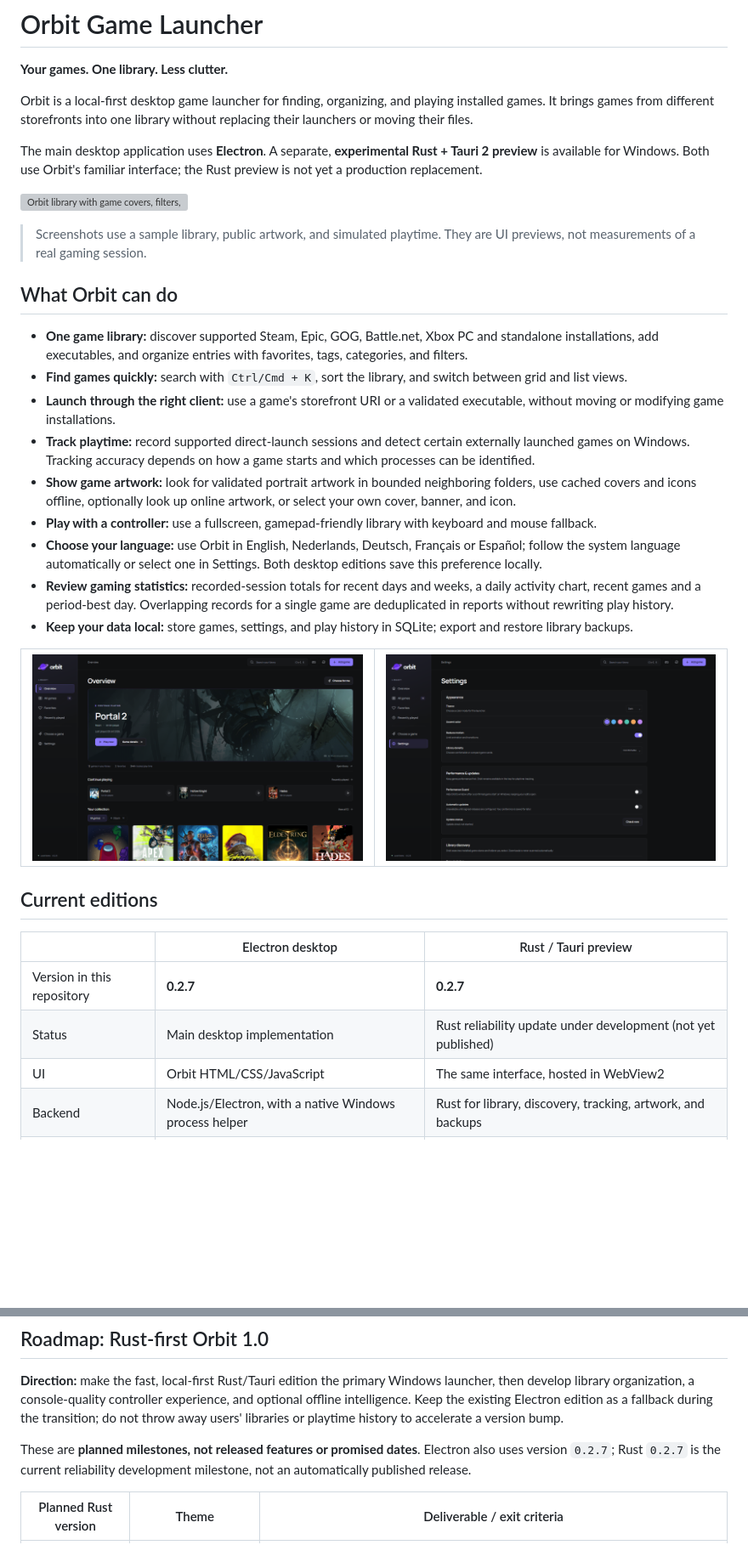
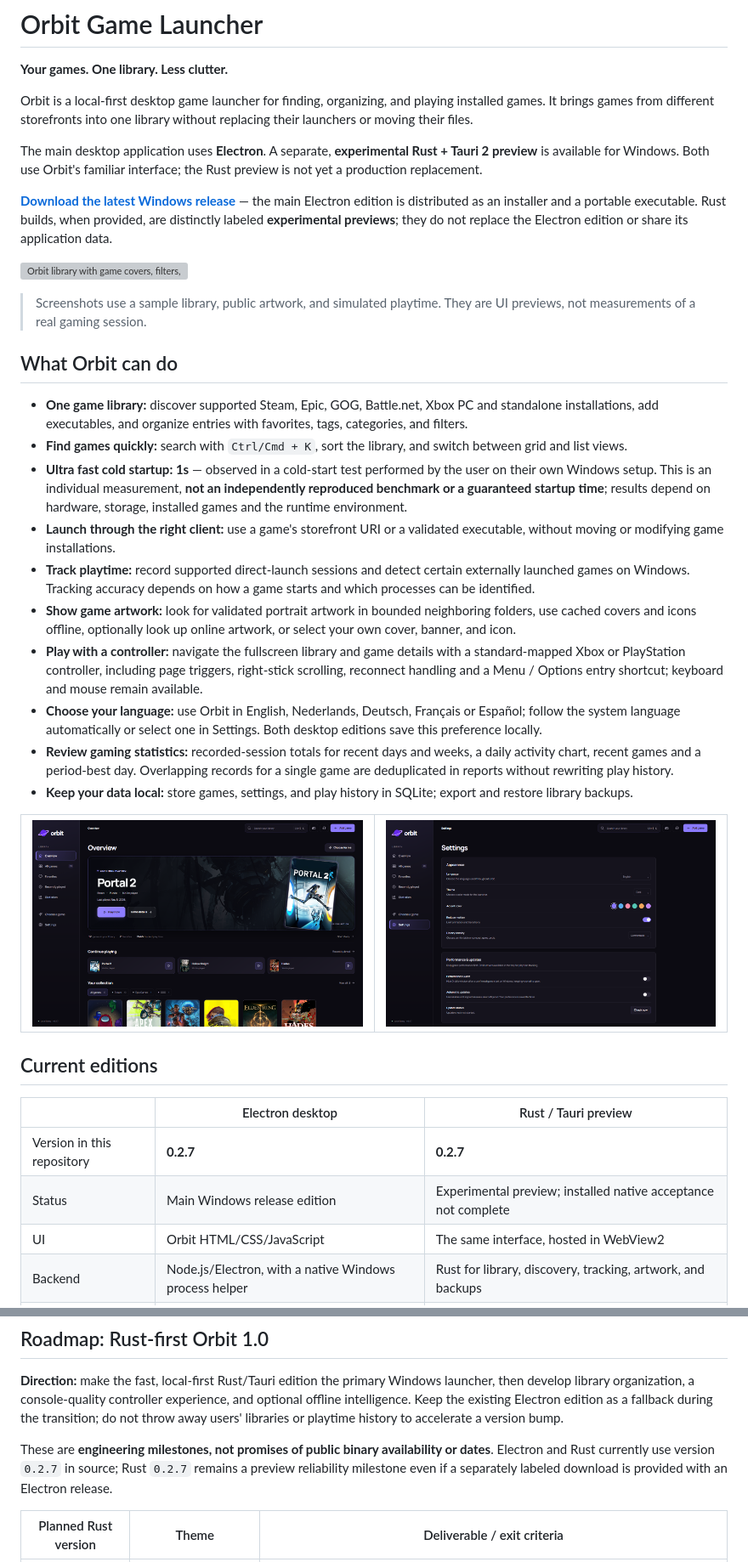
Before and after one commit to j5bak928-a11y/orbit-game-launcher, a Markdown page: README.md, 2 parts joined by grey strips. Shown at 85% size. Drawn GitHub-style; pictures changed too: docs/images/orbit-overview-current.png, docs/images/orbit-settings-current.png; blank space fills up the shorter version; grey boxes are pictures that could not be loaded.

Commit message:
Refresh Orbit 0.2.7 release README and UI screenshots (#43)
Document user-observed 1s cold startup with limitations, current Electron/Rust preview versions and gamepad controls, updated download/signing guidance, and four refreshed 0.2.7 screenshots.

```diff
--- a/README.md
+++ b/README.md
@@ -5,6 +5,8 @@
 Orbit is a local-first desktop game launcher for finding, organizing, and playing installed games. It brings games from different storefronts into one library without replacing their launchers or moving their files.
 
 The main desktop application uses **Electron**. A separate, **experimental Rust + Tauri 2 preview** is available for Windows. Both use Orbit's familiar interface; the Rust preview is not yet a production replacement.
+
+**[Download the latest Windows release](https://github.com/j5bak928-a11y/orbit-game-launcher/releases/latest)** — the main Electron edition is distributed as an installer and a portable executable. Rust builds, when provided, are distinctly labeled **experimental previews**; they do not replace the Electron edition or share its application data.
 
 ![Orbit library with game covers, filters, and search](docs/images/orbit-library-current.png)
 
@@ -14,10 +16,11 @@ The main desktop application uses **Electron**. A separate, **experimental Rust
 
 - **One game library:** discover supported Steam, Epic, GOG, Battle.net, Xbox PC and standalone installations, add executables, and organize entries with favorites, tags, categories, and filters.
 - **Find games quickly:** search with `Ctrl/Cmd + K`, sort the library, and switch between grid and list views.
+- **Ultra fast cold startup: 1s** — observed in a cold-start test performed by the user on their own Windows setup. This is an individual measurement, **not an independently reproduced benchmark or a guaranteed startup time**; results depend on hardware, storage, installed games and the runtime environment.
 - **Launch through the right client:** use a game's storefront URI or a validated executable, without moving or modifying game installations.
 - **Track playtime:** record supported direct-launch sessions and detect certain externally launched games on Windows. Tracking accuracy depends on how a game starts and which processes can be identified.
 - **Show game artwork:** look for validated portrait artwork in bounded neighboring folders, use cached covers and icons offline, optionally look up online artwork, or select your own cover, banner, and icon.
-- **Play with a controller:** use a fullscreen, gamepad-friendly library with keyboard and mouse fallback.
+- **Play with a controller:** navigate the fullscreen library and game details with a standard-mapped Xbox or PlayStation controller, including page triggers, right-stick scrolling, reconnect handling and a Menu / Options entry shortcut; keyboard and mouse remain available.
 - **Choose your language:** use Orbit in English, Nederlands, Deutsch, Français or Español; follow the system language automatically or select one in Settings. Both desktop editions save this preference locally.
 - **Review gaming statistics:** recorded-session totals for recent days and weeks, a daily activity chart, recent games and a period-best day. Overlapping records for a single game are deduplicated in reports without rewriting play history.
 - **Keep your data local:** store games, settings, and play history in SQLite; export and restore library backups.
@@ -31,7 +34,7 @@ The main desktop application uses **Electron**. A separate, **experimental Rust
 | | Electron desktop | Rust / Tauri preview |
 | --- | --- | --- |
 | Version in this repository | **0.2.7** | **0.2.7** |
-| Status | Main desktop implementation | Rust reliability update under development (not yet published) |
+| Status | Main Windows release edition | Experimental preview; installed native acceptance not complete |
 | UI | Orbit HTML/CSS/JavaScript | The same interface, hosted in WebView2 |
 | Backend | Node.js/Electron, with a native Windows process helper | Rust for library, discovery, tracking, artwork, and backups |
 | Windows packaging | NSIS setup and portable EXE | NSIS setup, MSI, and portable EXE |
@@ -43,7 +46,7 @@ The editions have **different application IDs and data directories**. On first l
 
 **Direction:** make the fast, local-first Rust/Tauri edition the primary Windows launcher, then develop library organization, a console-quality controller experience, and optional offline intelligence. Keep the existing Electron edition as a fallback during the transition; do not throw away users' libraries or playtime history to accelerate a version bump.
 
-These are **planned milestones, not released features or promised dates**. Electron also uses version `0.2.7`; Rust `0.2.7` is the current reliability development milestone, not an automatically published release.
+These are **engineering milestones, not promises of public binary availability or dates**. Electron and Rust currently use version `0.2.7` in source; Rust `0.2.7` remains a preview reliability milestone even if a separately labeled download is provided with an Electron release.
 
 | Planned Rust version | Theme | Deliverable / exit criteria |
 | --- | --- | --- |
```
Also changed, not shown: other parts of README.md (+4 -2 lines), docs/images/orbit-controller-current.png, 1 other file.
